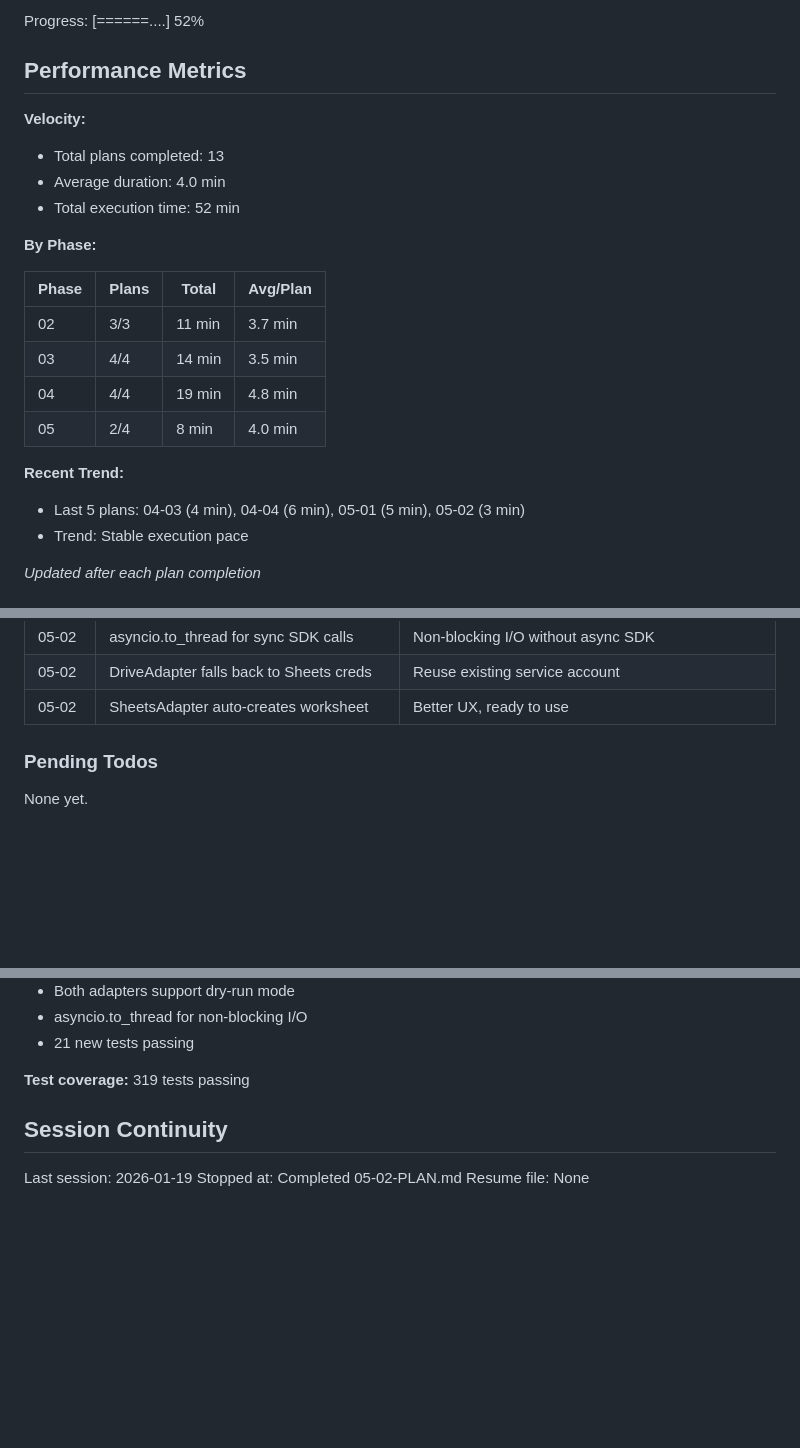
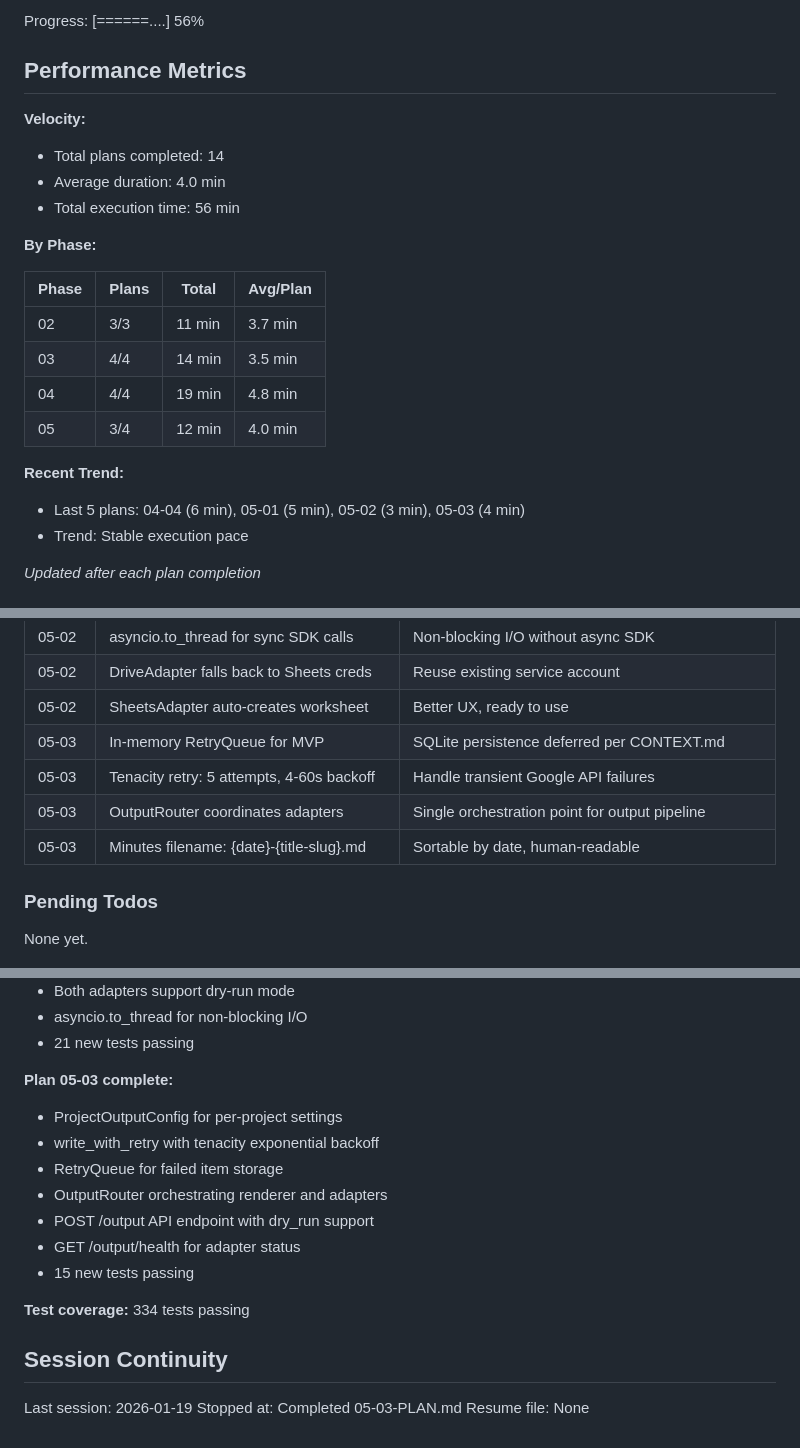
Before and after one commit to AllInStride/tpm-admin-agent, a Markdown page: .planning/STATE.md, 3 parts joined by grey strips. Drawn GitHub-style; blank space fills up the shorter version.

Commit message:
docs(05-03): complete output routing and API plan
Tasks completed: 3/3
- Project output config and retry queue
- OutputRouter orchestration
- Output API endpoint

SUMMARY: .planning/phases/05-output-generation/05-03-SUMMARY.md

```diff
--- a/.planning/STATE.md
+++ b/.planning/STATE.md
@@ -16,12 +16,12 @@ Last activity: 2026-01-19 - Completed 05-02-PLAN.md
 
-Progress: [======....] 52%
+Progress: [======....] 56%
 
 ## Performance Metrics
 
 **Velocity:**
-- Total plans completed: 13
+- Total plans completed: 14
 - Average duration: 4.0 min
-- Total execution time: 52 min
+- Total execution time: 56 min
 
 **By Phase:**
 
@@ -30,10 +30,10 @@ Progress: [======....] 52%
 | 02 | 3/3 | 11 min | 3.7 min |
 | 03 | 4/4 | 14 min | 3.5 min |
 | 04 | 4/4 | 19 min | 4.8 min |
-| 05 | 2/4 | 8 min | 4.0 min |
+| 05 | 3/4 | 12 min | 4.0 min |
 
 **Recent Trend:**
-- Last 5 plans: 04-03 (4 min), 04-04 (6 min), 05-01 (5 min), 05-02 (3 min)
+- Last 5 plans: 04-04 (6 min), 05-01 (5 min), 05-02 (3 min), 05-03 (4 min)
 - Trend: Stable execution pace
 
 *Updated after each plan completion*
@@ -85,6 +85,10 @@ Progress: [======....] 52%
 | 05-02 | asyncio.to_thread for sync SDK calls | Non-blocking I/O without async SDK |
 | 05-02 | DriveAdapter falls back to Sheets creds | Reuse existing service account |
 | 05-02 | SheetsAdapter auto-creates worksheet | Better UX, ready to use |
+| 05-03 | In-memory RetryQueue for MVP | SQLite persistence deferred per CONTEXT.md |
+| 05-03 | Tenacity retry: 5 attempts, 4-60s backoff | Handle transient Google API failures |
+| 05-03 | OutputRouter coordinates adapters | Single orchestration point for output pipeline |
+| 05-03 | Minutes filename: {date}-{title-slug}.md | Sortable by date, human-readable |
 
 ### Pending Todos
 
@@ -114,10 +118,19 @@ Phase 5: Output Generation in progress.
 - asyncio.to_thread for non-blocking I/O
 - 21 new tests passing
 
-**Test coverage:** 319 tests passing
+**Plan 05-03 complete:**
+- ProjectOutputConfig for per-project settings
+- write_with_retry with tenacity exponential backoff
+- RetryQueue for failed item storage
+- OutputRouter orchestrating renderer and adapters
+- POST /output API endpoint with dry_run support
+- GET /output/health for adapter status
+- 15 new tests passing
+
+**Test coverage:** 334 tests passing
 
 ## Session Continuity
 
 Last session: 2026-01-19
-Stopped at: Completed 05-02-PLAN.md
+Stopped at: Completed 05-03-PLAN.md
 Resume file: None
```
Also changed, not shown: other parts of .planning/STATE.md (+3 -3 lines), 1 other file.
